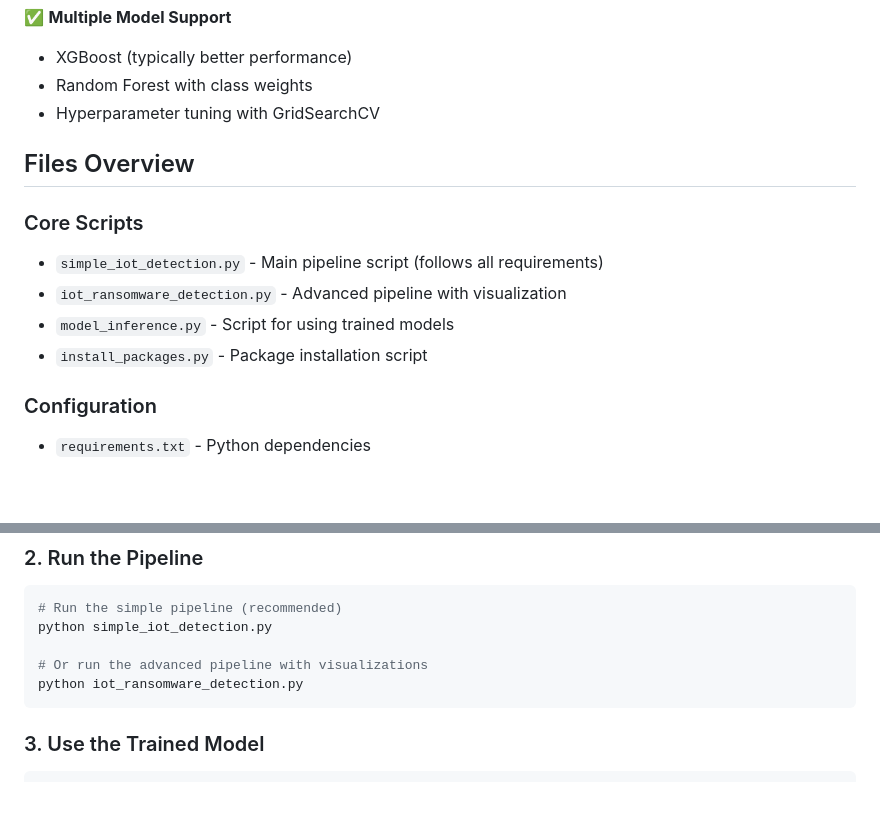
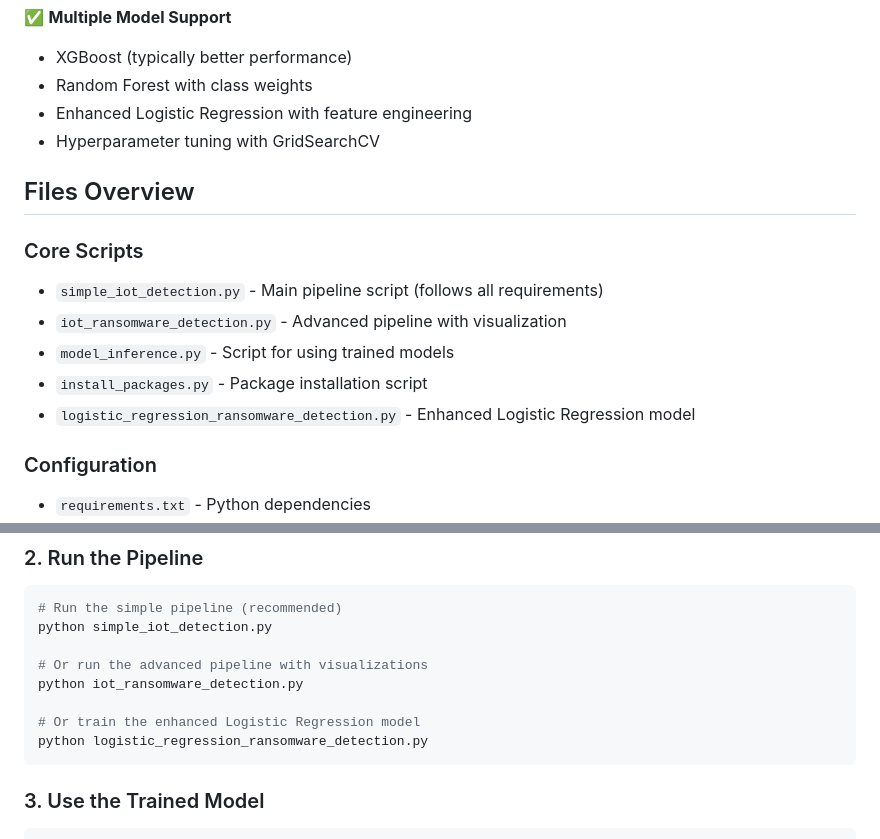
Before and after one commit to ankitni/Deadbolt, a Markdown page: ml/README.md, 2 parts joined by grey strips. Rendered like a GitHub page; blank space fills up the shorter version.

````diff
--- a/ml/README.md
+++ b/ml/README.md
@@ -24,6 +24,7 @@ This project implements a complete machine learning pipeline for detecting malic
 ✅ **Multiple Model Support**
 - XGBoost (typically better performance)
 - Random Forest with class weights
+- Enhanced Logistic Regression with feature engineering
 - Hyperparameter tuning with GridSearchCV
 
 ## Files Overview
@@ -33,6 +34,7 @@ This project implements a complete machine learning pipeline for detecting malic
 - `iot_ransomware_detection.py` - Advanced pipeline with visualization
 - `model_inference.py` - Script for using trained models
 - `install_packages.py` - Package installation script
+- `logistic_regression_ransomware_detection.py` - Enhanced Logistic Regression model
 
 ### Configuration
 - `requirements.txt` - Python dependencies
@@ -62,6 +64,9 @@ python simple_iot_detection.py
 
 # Or run the advanced pipeline with visualizations
 python iot_ransomware_detection.py
+
+# Or train the enhanced Logistic Regression model
+python logistic_regression_ransomware_detection.py
 ```
 
 ### 3. Use the Trained Model
````
Also changed, not shown: other parts of ml/README.md (+14 -8 lines), README.md (+3 -3 lines).
